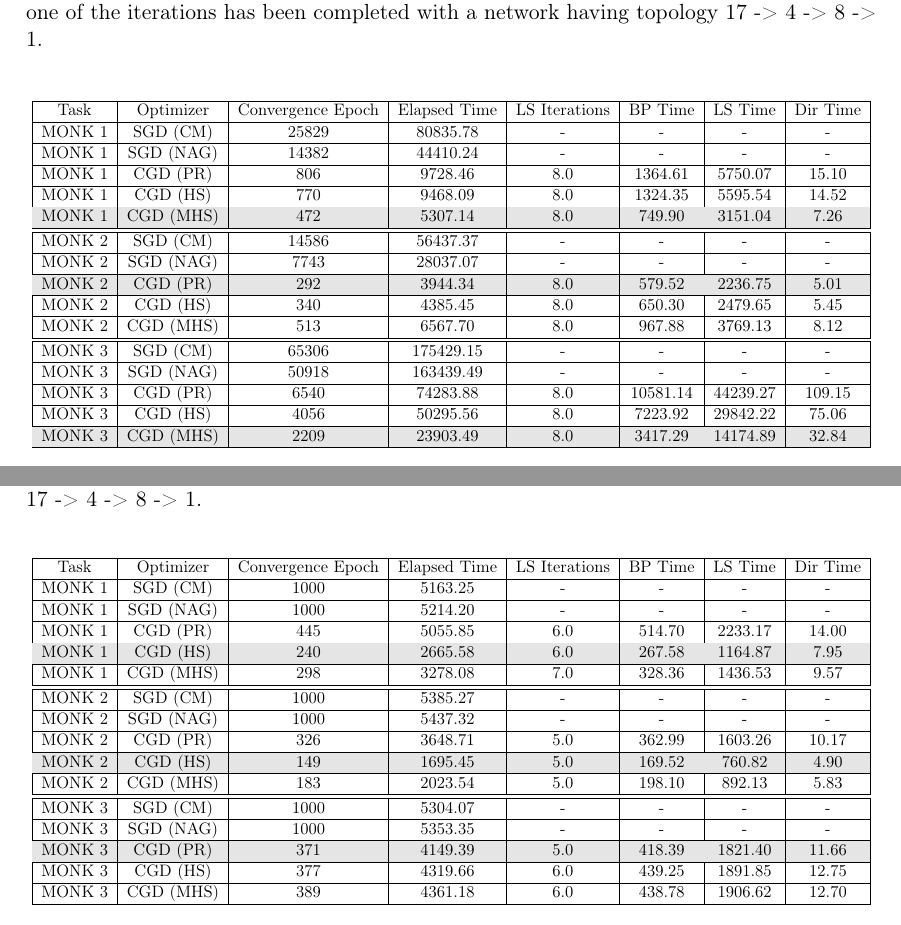
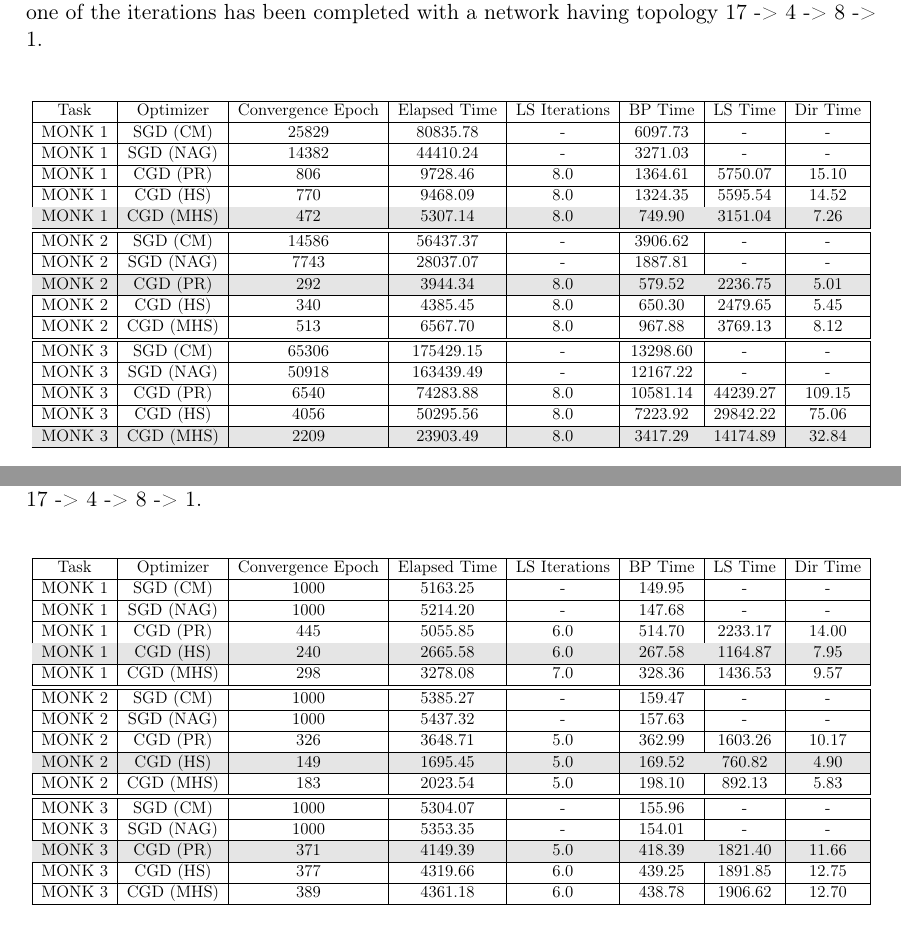
Before and after one commit to germz01/CMLDA, a LaTeX document (report/main.tex, which reads report/chapters/3/3.tex): two parts of pages 20 and 22 of 37, joined at a grey line, cut so that both start at the same text. Compiled offline with pdfLaTeX.

Commit message:
Updated chapters 3

```diff
--- a/report/chapters/3/3.tex
+++ b/report/chapters/3/3.tex
@@ -135,9 +135,9 @@
                             \hline
                             Task &  Optimizer & Convergence Epoch &  Elapsed Time &  LS Iterations &   BP Time &   LS Time &  Dir Time \\
                             \hline
-                            MONK 1 &   SGD (CM) &             25829 &      80835.78 &              - &         - &         - &         - \\
+                            MONK 1 &   SGD (CM) &             25829 &      80835.78 &              - &         6097.73 &         - &         - \\
                             \hline
-                            MONK 1 &  SGD (NAG) &             14382 &      44410.24 &              - &         - &         - &         - \\
+                            MONK 1 &  SGD (NAG) &             14382 &      44410.24 &              - &         3271.03 &         - &         - \\
                             \hline
                             MONK 1 &   CGD (PR) &               806 &       9728.46 &            8.0 &   1364.61 &   5750.07 &     15.10 \\
                             \hline
@@ -147,9 +147,9 @@
                             MONK 1 &  CGD (MHS) &               472 &       5307.14 &            8.0 &    749.90 &   3151.04 &      7.26 \\
                             \hline
                             \hline
-                            MONK 2 &   SGD (CM) &             14586 &      56437.37 &              - &         - &         - &         - \\
+                            MONK 2 &   SGD (CM) &             14586 &      56437.37 &              - &         3906.62 &         - &         - \\
                             \hline
-                            MONK 2 &  SGD (NAG) &              7743 &      28037.07 &              - &         - &         - &         - \\
+                            MONK 2 &  SGD (NAG) &              7743 &      28037.07 &              - &         1887.81 &         - &         - \\
                             \hline
                             \rowcolor[gray]{.9}
                             MONK 2 &   CGD (PR) &               292 &       3944.34 &            8.0 &    579.52 &   2236.75 &      5.01 \\
@@ -159,9 +159,9 @@
                             MONK 2 &  CGD (MHS) &               513 &       6567.70 &            8.0 &    967.88 &   3769.13 &      8.12 \\
                             \hline
                             \hline
-                            MONK 3 &   SGD (CM) &             65306 &     175429.15 &              - &         - &         - &         - \\
+                            MONK 3 &   SGD (CM) &             65306 &     175429.15 &              - &         13298.60 &         - &         - \\
                             \hline
-                            MONK 3 &  SGD (NAG) &             50918 &     163439.49 &              - &         - &         - &         - \\
+                            MONK 3 &  SGD (NAG) &             50918 &     163439.49 &              - &         12167.22 &         - &         - \\
                             \hline
                             MONK 3 &   CGD (PR) &              6540 &      74283.88 &            8.0 &  10581.14 &  44239.27 &    109.15 \\
                             \hline
@@ -289,9 +289,9 @@
                             \hline
                             Task &  Optimizer & Convergence Epoch &  Elapsed Time &  LS Iterations &  BP Time &  LS Time &  Dir Time \\
                             \hline
-                            MONK 1 &   SGD (CM) &              1000 &       5163.25 &              - &        - &        - &         - \\
+                            MONK 1 &   SGD (CM) &              1000 &       5163.25 &              - &        149.95 &        - &         - \\
                             \hline
-                            MONK 1 &  SGD (NAG) &              1000 &       5214.20 &              - &        - &        - &         - \\
+                            MONK 1 &  SGD (NAG) &              1000 &       5214.20 &              - &        147.68 &        - &         - \\
                             \hline
                             MONK 1 &   CGD (PR) &               445 &       5055.85 &            6.0 &   514.70 &  2233.17 &     14.00 \\
                             \hline
@@ -301,9 +301,9 @@
                             MONK 1 &  CGD (MHS) &               298 &       3278.08 &            7.0 &   328.36 &  1436.53 &      9.57 \\
                             \hline
                             \hline
-                            MONK 2 &   SGD (CM) &              1000 &       5385.27 &              - &        - &        - &         - \\
+                            MONK 2 &   SGD (CM) &              1000 &       5385.27 &              - &        159.47 &        - &         - \\
                             \hline
-                            MONK 2 &  SGD (NAG) &              1000 &       5437.32 &              - &        - &        - &         - \\
+                            MONK 2 &  SGD (NAG) &              1000 &       5437.32 &              - &        157.63 &        - &         - \\
                             \hline
                             MONK 2 &   CGD (PR) &               326 &       3648.71 &            5.0 &   362.99 &  1603.26 &     10.17 \\
                             \hline
@@ -313,9 +313,9 @@
                             MONK 2 &  CGD (MHS) &               183 &       2023.54 &            5.0 &   198.10 &   892.13 &      5.83 \\
                             \hline
                             \hline
-                            MONK 3 &   SGD (CM) &              1000 &       5304.07 &              - &        - &        - &         - \\
+                            MONK 3 &   SGD (CM) &              1000 &       5304.07 &              - &        155.96 &        - &         - \\
                             \hline
-                            MONK 3 &  SGD (NAG) &              1000 &       5353.35 &              - &        - &        - &         - \\
+                            MONK 3 &  SGD (NAG) &              1000 &       5353.35 &              - &        154.01 &        - &         - \\
                             \hline
                             \rowcolor[gray]{.9}
                             MONK 3 &   CGD (PR) &               371 &       4149.39 &            5.0 &   418.39 &  1821.40 &     11.66 \\
```
Also changed, not shown: report/main.pdf.
